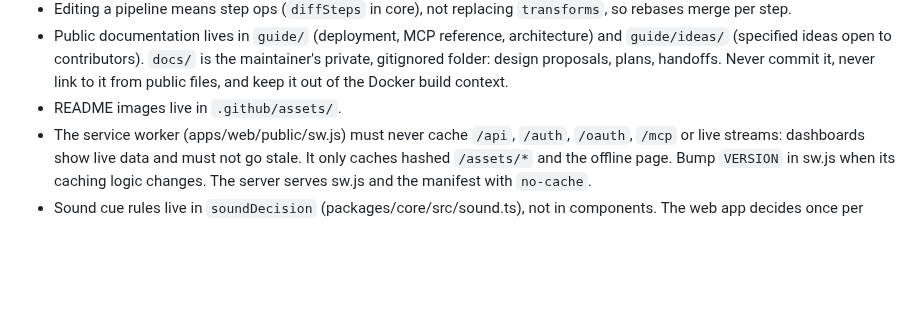
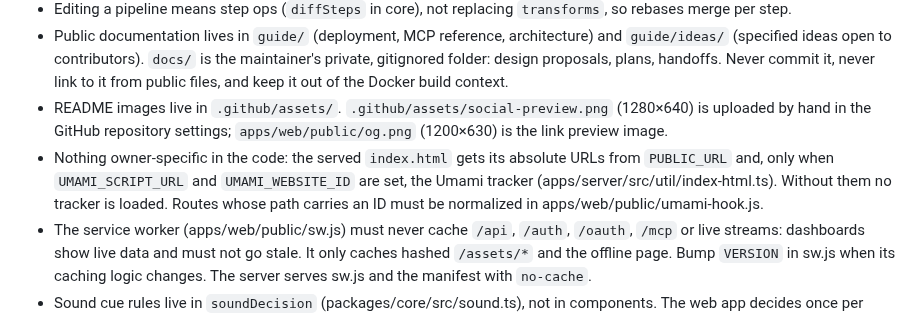
Before and after one commit to carnaby/patchbay, a Markdown page: CLAUDE.md, the part around the change. GitHub-like rendering; blank space fills up the shorter version.

```diff
--- a/CLAUDE.md
+++ b/CLAUDE.md
@@ -29,7 +29,12 @@ Monorepo (pnpm): `packages/core` (pure domain logic, shared), `apps/server` (Hon
 - Public documentation lives in `guide/` (deployment, MCP reference, architecture) and `guide/ideas/` (specified
   ideas open to contributors). `docs/` is the maintainer's private, gitignored folder: design proposals, plans,
   handoffs. Never commit it, never link to it from public files, and keep it out of the Docker build context.
-- README images live in `.github/assets/`.
+- README images live in `.github/assets/`. `.github/assets/social-preview.png` (1280×640) is uploaded by hand in the
+  GitHub repository settings; `apps/web/public/og.png` (1200×630) is the link preview image.
+- Nothing owner-specific in the code: the served `index.html` gets its absolute URLs from `PUBLIC_URL` and, only when
+  `UMAMI_SCRIPT_URL` and `UMAMI_WEBSITE_ID` are set, the Umami tracker (apps/server/src/util/index-html.ts). Without
+  them no tracker is loaded. Routes whose path carries an ID must be normalized in
+  apps/web/public/umami-hook.js.
 - The service worker (apps/web/public/sw.js) must never cache `/api`, `/auth`, `/oauth`, `/mcp` or live streams:
   dashboards show live data and must not go stale. It only caches hashed `/assets/*` and the offline page. Bump
   `VERSION` in sw.js when its caching logic changes. The server serves sw.js and the manifest with `no-cache`.
```
Also changed, not shown: README.md (+5 -0 lines), guide/deployment.md (+29 -1 lines), .github/assets/social-preview.png (added), 12 other files.
